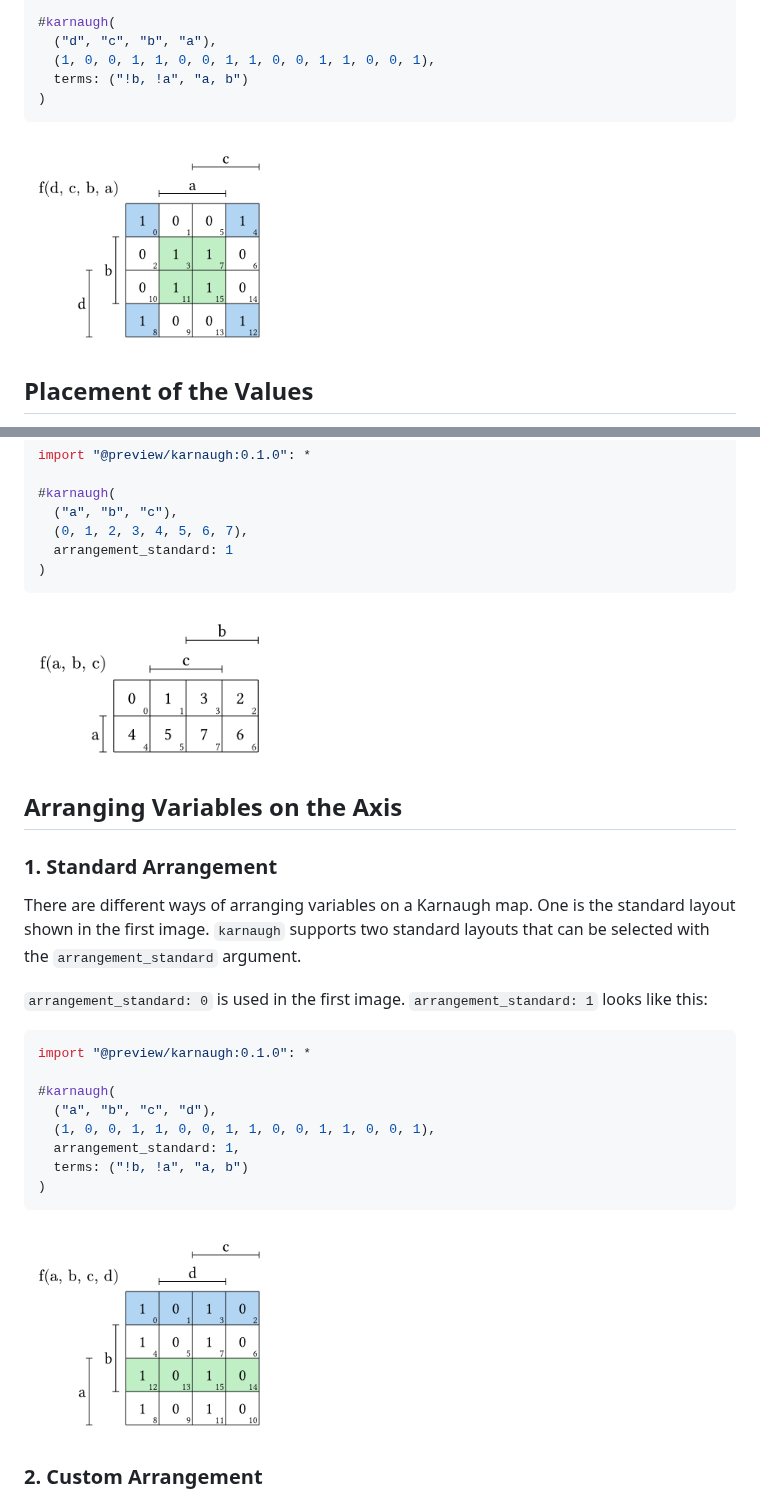
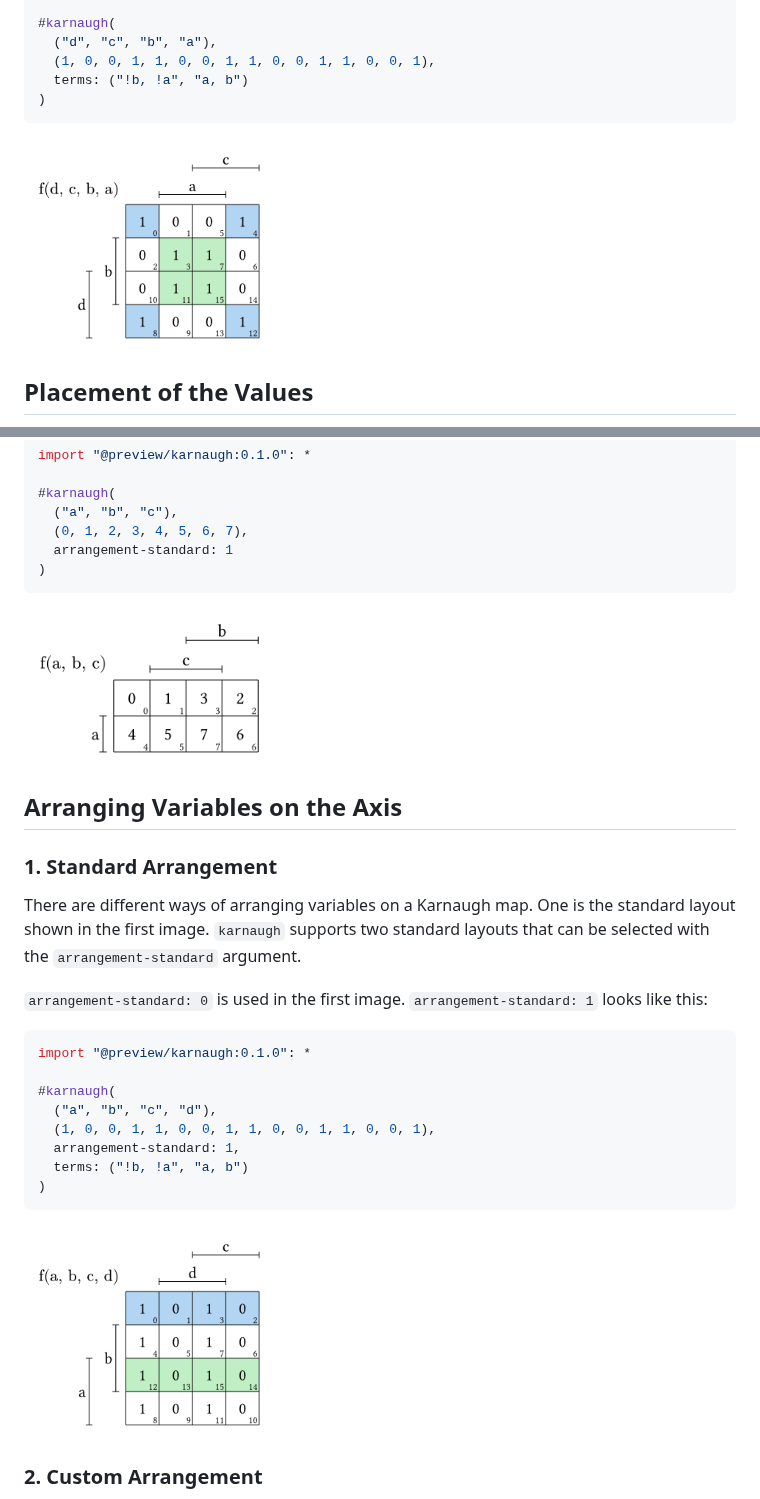
Before and after one commit to Uzzlius/typst-karnaugh-express, a Markdown page: README.md, 2 parts joined by grey strips. GitHub-like rendering.

````diff
--- a/README.md
+++ b/README.md
@@ -15,7 +15,7 @@ import "@preview/karnaugh:0.1.0": *
   terms: ("!b, !a", "a, b")
 )
 ```
-<img src="examples/example_1.png" width="250">
+<img src="examples/example-1.png" width="250">
 
 ## Placement of the Values
 
@@ -38,17 +38,17 @@ import "@preview/karnaugh:0.1.0": *
 #karnaugh(
   ("a", "b", "c"),
   (0, 1, 2, 3, 4, 5, 6, 7),
-  arrangement_standard: 1
+  arrangement-standard: 1
 )
 ```
-<img src="examples/example_3.png" width="250">
+<img src="examples/example-3.png" width="250">
 
 ## Arranging Variables on the Axis
 
 ### 1. Standard Arrangement
-There are different ways of arranging variables on a Karnaugh map. One is the standard layout shown in the first image. `karnaugh` supports two standard layouts that can be selected with the `arrangement_standard` argument.
+There are different ways of arranging variables on a Karnaugh map. One is the standard layout shown in the first image. `karnaugh` supports two standard layouts that can be selected with the `arrangement-standard` argument.
 
-`arrangement_standard: 0` is used in the first image. `arrangement_standard: 1` looks like this:
+`arrangement-standard: 0` is used in the first image. `arrangement-standard: 1` looks like this:
 
 ```ts
 import "@preview/karnaugh:0.1.0": *
@@ -56,11 +56,11 @@ import "@preview/karnaugh:0.1.0": *
 #karnaugh(
   ("a", "b", "c", "d"),
   (1, 0, 0, 1, 1, 0, 0, 1, 1, 0, 0, 1, 1, 0, 0, 1),
-  arrangement_standard: 1,
+  arrangement-standard: 1,
   terms: ("!b, !a", "a, b")
 )
 ```
-<img src="examples/example_2.png" width="250">
+<img src="examples/example-2.png" width="250">
 
 ### 2. Custom Arrangement
 You can also specify a completely custom arrangement. Just provide an `arrangement` parameter as an array of two arrays. The first array contains the row axis variables, and the second array contains the column axis variables:
````
Also changed, not shown: other parts of README.md (+16 -16 lines), examples/example-1.png (renamed from examples/example_1.png), examples/example-2.png (renamed from examples/example_2.png), examples/example-3.png (renamed from examples/example_3.png), examples/example-4.png (renamed from examples/example_4.png), examples/example-5.png (renamed from examples/example_5.png), 4 other files.
